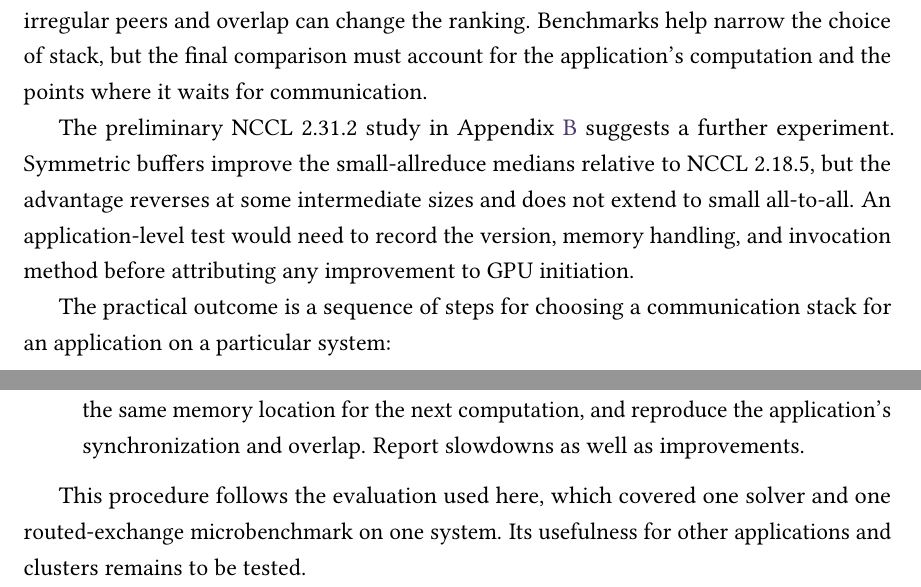
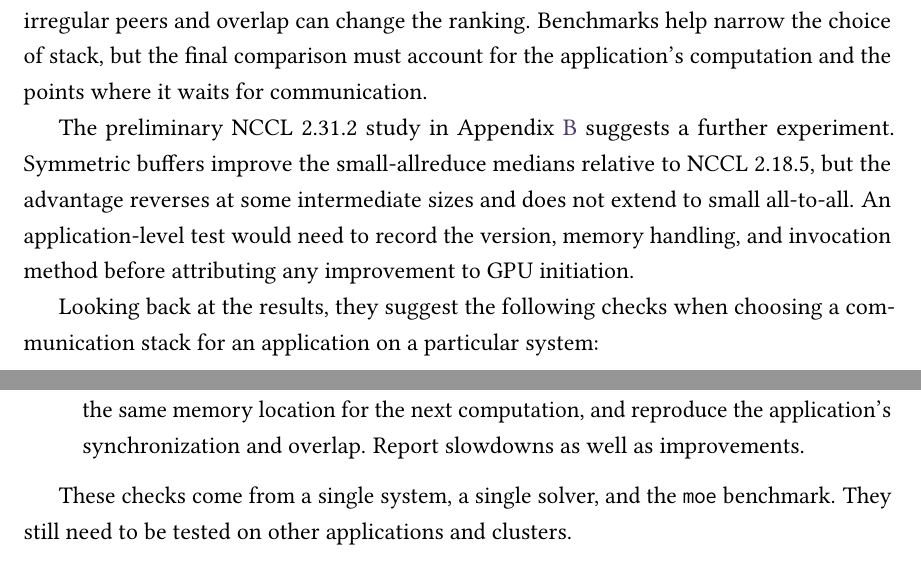
Before and after one commit to y3rbiadit0/master-thesis-gpu-device-benchmark, a LaTeX thesis (main.tex, which reads chapters/07-conclusion.tex): two parts of page 96 of 115, joined at a grey line, cut so that both start at the same text. Compiled offline with pdfLaTeX.

Commit message:
remove unncessary statement

```diff
--- a/chapters/07-conclusion.tex
+++ b/chapters/07-conclusion.tex
@@ -12,7 +12,7 @@ The benchmark-to-application comparison reaches a similarly practical conclusion
 
 The preliminary NCCL~2.31.2 study in Appendix~\ref{app:nccl-preliminary} suggests a further experiment. Symmetric buffers improve the small-allreduce medians relative to NCCL~2.18.5, but the advantage reverses at some intermediate sizes and does not extend to small all-to-all. An application-level test would need to record the version, memory handling, and invocation method before attributing any improvement to GPU initiation.
 
-The practical outcome is a sequence of steps for choosing a communication stack for an application on a particular system:
+Looking back at the results, they suggest the following checks when choosing a communication stack for an application on a particular system:
 
 \begin{enumerate}
     \item \emph{Compute patterns.} Identify the local work per GPU and where it depends on remote data. The device-initiated step reproduced the solver's scaling at one grid side and missed it at another, showing that the ratio of computation to communication matters when choosing a representative benchmark.
@@ -22,7 +22,7 @@ The practical outcome is a sequence of steps for choosing a communication stack
     \item \emph{Performance gains and losses.} Compare the candidates first in an application microbenchmark and then in the application itself. Require each result to be ready in the same memory location for the next computation, and reproduce the application's synchronization and overlap. Report slowdowns as well as improvements.
 \end{enumerate}
 
-This procedure follows the evaluation used here, which covered one solver and one routed-exchange microbenchmark on one system. Its usefulness for other applications and clusters remains to be tested.
+These checks come from a single system, a single solver, and the \texttt{moe} benchmark. They still need to be tested on other applications and clusters.
 
 \section{Future Work}\label{sec:priority-experiments}
 
```
